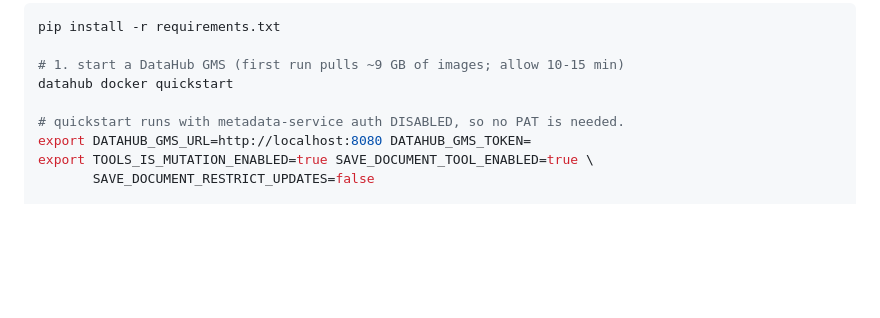
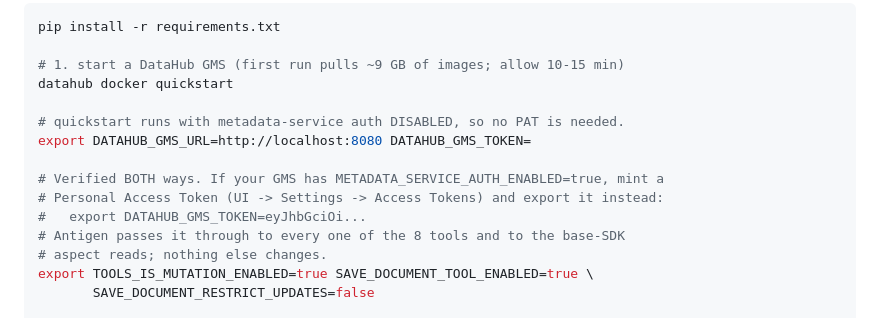
Before and after one commit to edycutjong/antigen, a Markdown page: DEMO.md, the part around the change. GitHub-like rendering; blank space fills up the shorter version.

Commit message:
docs(demo): note the live path is verified with auth on and off
Re-ran the full sweep against a GMS with METADATA_SERVICE_AUTH_ENABLED=true and
a real Personal Access Token: all 8 tools bind, 17 entities enumerated, 15/15
loci flagged - identical to the auth-disabled run. Judges can use either mode;
quickstart's default (auth off, no PAT) remains the simplest path.

```diff
--- a/DEMO.md
+++ b/DEMO.md
@@ -39,6 +39,12 @@ datahub docker quickstart
 
 # quickstart runs with metadata-service auth DISABLED, so no PAT is needed.
 export DATAHUB_GMS_URL=http://localhost:8080 DATAHUB_GMS_TOKEN=
+
+# Verified BOTH ways. If your GMS has METADATA_SERVICE_AUTH_ENABLED=true, mint a
+# Personal Access Token (UI -> Settings -> Access Tokens) and export it instead:
+#   export DATAHUB_GMS_TOKEN=eyJhbGciOi...
+# Antigen passes it through to every one of the 8 tools and to the base-SDK
+# aspect reads; nothing else changes.
 export TOOLS_IS_MUTATION_ENABLED=true SAVE_DOCUMENT_TOOL_ENABLED=true \
        SAVE_DOCUMENT_RESTRICT_UPDATES=false
 
```
